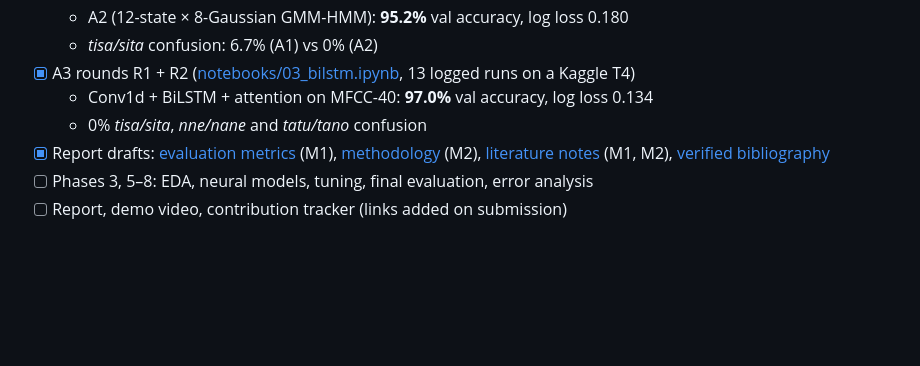
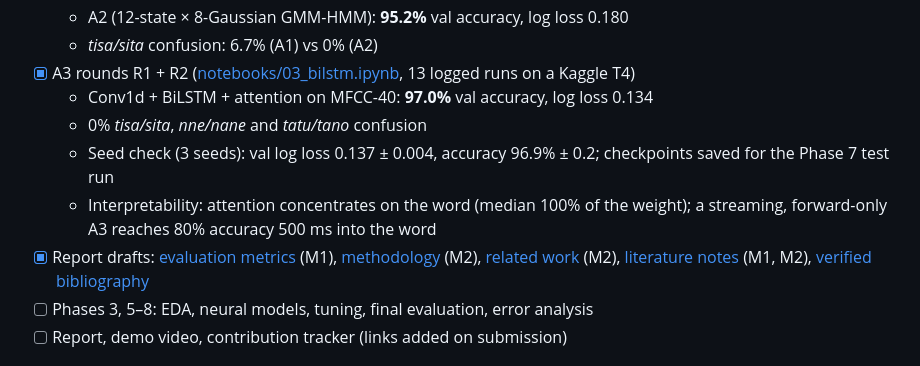
Before and after one commit to Hassan-Adelani-Luqman/nlp-sequential-modeling-group21, a Markdown page: README.md, the part around the change. Drawn GitHub-style; blank space fills up the shorter version.

Commit message:
Update README status and AI-use log for the A3 analysis

```diff
--- a/README.md
+++ b/README.md
@@ -33,7 +33,9 @@ The full project plan is in [Plan.md](Plan.md).
 - [x] A3 rounds R1 + R2 ([notebooks/03_bilstm.ipynb](notebooks/03_bilstm.ipynb), 13 logged runs on a Kaggle T4)
   - Conv1d + BiLSTM + attention on MFCC-40: **97.0%** val accuracy, log loss 0.134
   - 0% *tisa/sita*, *nne/nane* and *tatu/tano* confusion
-- [x] Report drafts: [evaluation metrics](report/sections/evaluation_metrics.tex) (M1), [methodology](report/sections/methodology.tex) (M2), [literature notes](report/lit_notes.md) (M1, M2), [verified bibliography](report/references.bib)
+  - Seed check (3 seeds): val log loss 0.137 ± 0.004, accuracy 96.9% ± 0.2; checkpoints saved for the Phase 7 test run
+  - Interpretability: attention concentrates on the word (median 100% of the weight); a streaming, forward-only A3 reaches 80% accuracy 500 ms into the word
+- [x] Report drafts: [evaluation metrics](report/sections/evaluation_metrics.tex) (M1), [methodology](report/sections/methodology.tex) (M2), [related work](report/sections/related_work.tex) (M2), [literature notes](report/lit_notes.md) (M1, M2), [verified bibliography](report/references.bib)
 - [ ] Phases 3, 5–8: EDA, neural models, tuning, final evaluation, error analysis
 - [ ] Report, demo video, contribution tracker (links added on submission)
 
```
Also changed, not shown: report/ai_use_log.md (+1 -0 lines).
